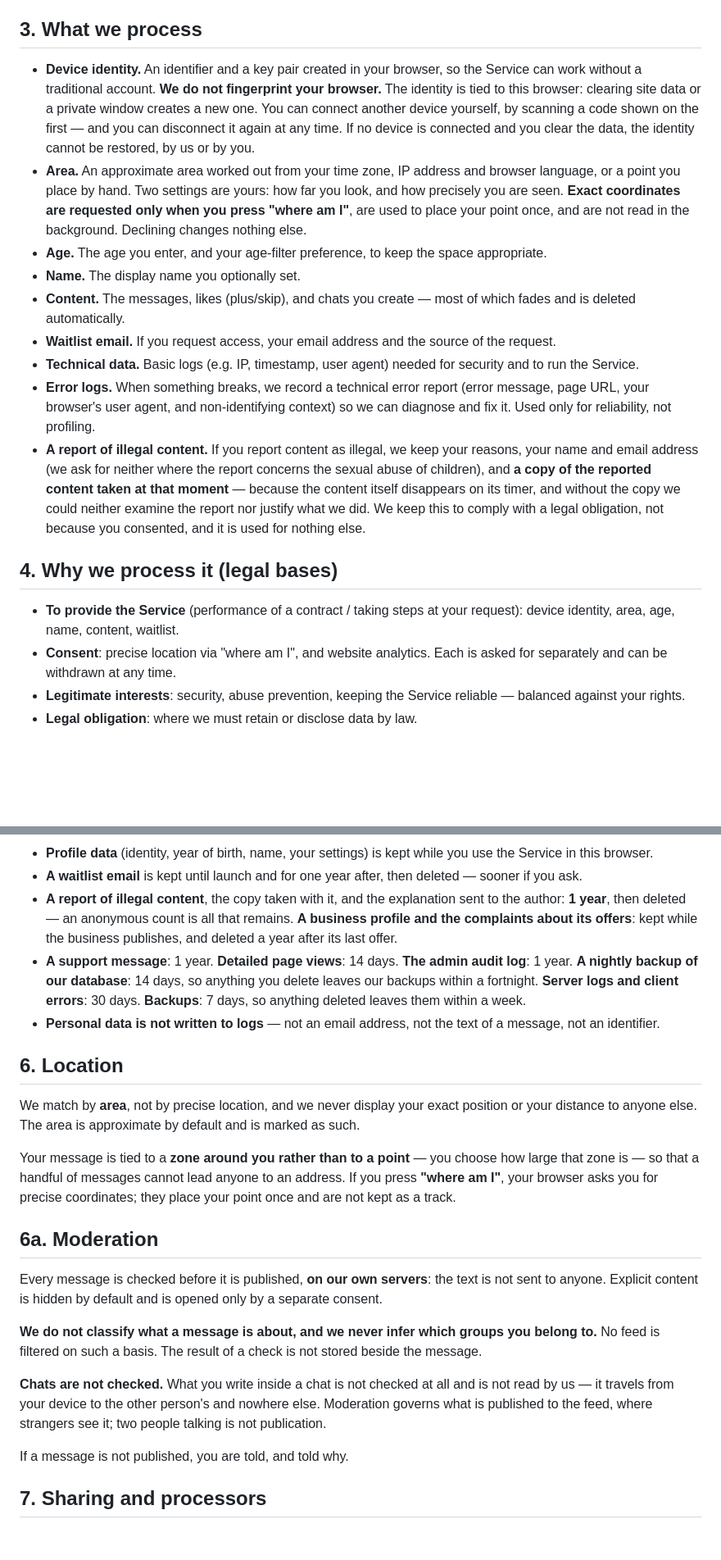
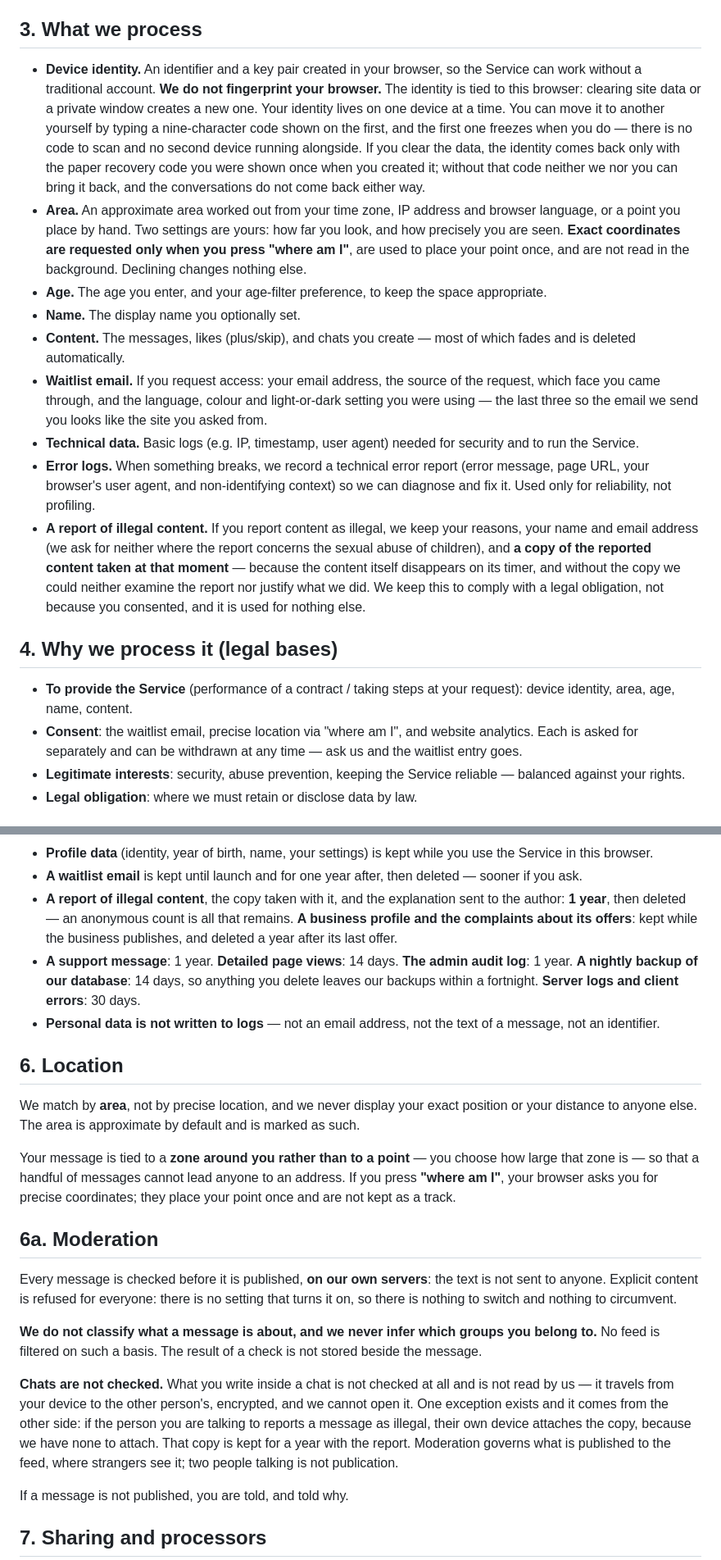
Before and after one commit to panov-id/neighbro.place, a Markdown page: landing/legal/privacy_EN.md, 2 parts joined by grey strips. Shown at 82% size. GitHub-like rendering; blank space fills up the shorter version.

Commit message:
Correct the published policy where it promised what we do not do
Six statements in the privacy policy described a different product. The backup
period contradicted itself inside one sentence — fourteen days and seven days,
one after the other — and the shorter one was published, promising deletion
twice as fast as it happens. The policy offered connecting a second device by
scanning a code, which is neither how it works nor something that will exist.
It said an identity cannot be restored, which stopped being true when the paper
recovery code was introduced. It promised a consent that opens explicit content,
while the DSA notes tell a regulator there is no such switch and nothing to
circumvent. It claimed reliance on Standard Contractual Clauses that our CDN
contract does not contain. And the waitlist was filed under performance of a
contract in the policy while the processing register called it consent.

Each is now what is actually true, including the uncomfortable one: the region
is named, the absence of the clauses is stated outright, and the residual risk
is called a residual risk rather than dressed as a safeguard. The chat sentence
lost its "and nowhere else": a report from the other side brings us a copy,
because we have none of our own, and that copy is kept for a year.

The revision dates move accordingly, so the bar that tells people the documents
changed actually fires.

Co-Authored-By: Claude Opus 5 <noreply@anthropic.com>

```diff
--- a/landing/legal/privacy_EN.md
+++ b/landing/legal/privacy_EN.md
@@ -14,20 +14,20 @@ Neighbro is **ephemeral, area-based, and low-identity by design**. We process th
 
 ## 3. What we process
 
-- **Device identity.** An identifier and a key pair created in your browser, so the Service can work without a traditional account. **We do not fingerprint your browser.** The identity is tied to this browser: clearing site data or a private window creates a new one. You can connect another device yourself, by scanning a code shown on the first — and you can disconnect it again at any time. If no device is connected and you clear the data, the identity cannot be restored, by us or by you.
+- **Device identity.** An identifier and a key pair created in your browser, so the Service can work without a traditional account. **We do not fingerprint your browser.** The identity is tied to this browser: clearing site data or a private window creates a new one. Your identity lives on one device at a time. You can move it to another yourself by typing a nine-character code shown on the first, and the first one freezes when you do — there is no code to scan and no second device running alongside. If you clear the data, the identity comes back only with the paper recovery code you were shown once when you created it; without that code neither we nor you can bring it back, and the conversations do not come back either way.
 - **Area.** An approximate area worked out from your time zone, IP address and browser language, or a point you place by hand. Two settings are yours: how far you look, and how precisely you are seen. **Exact coordinates are requested only when you press "where am I"**, are used to place your point once, and are not read in the background. Declining changes nothing else.
 - **Age.** The age you enter, and your age-filter preference, to keep the space appropriate.
 - **Name.** The display name you optionally set.
 - **Content.** The messages, likes (plus/skip), and chats you create — most of which fades and is deleted automatically.
-- **Waitlist email.** If you request access, your email address and the source of the request.
+- **Waitlist email.** If you request access: your email address, the source of the request, which face you came through, and the language, colour and light-or-dark setting you were using — the last three so the email we send you looks like the site you asked from.
 - **Technical data.** Basic logs (e.g. IP, timestamp, user agent) needed for security and to run the Service.
 - **Error logs.** When something breaks, we record a technical error report (error message, page URL, your browser's user agent, and non-identifying context) so we can diagnose and fix it. Used only for reliability, not profiling.
 - **A report of illegal content.** If you report content as illegal, we keep your reasons, your name and email address (we ask for neither where the report concerns the sexual abuse of children), and **a copy of the reported content taken at that moment** — because the content itself disappears on its timer, and without the copy we could neither examine the report nor justify what we did. We keep this to comply with a legal obligation, not because you consented, and it is used for nothing else.
 
 ## 4. Why we process it (legal bases)
 
-- **To provide the Service** (performance of a contract / taking steps at your request): device identity, area, age, name, content, waitlist.
-- **Consent**: precise location via "where am I", and website analytics. Each is asked for separately and can be withdrawn at any time.
+- **To provide the Service** (performance of a contract / taking steps at your request): device identity, area, age, name, content.
+- **Consent**: the waitlist email, precise location via "where am I", and website analytics. Each is asked for separately and can be withdrawn at any time — ask us and the waitlist entry goes.
 - **Legitimate interests**: security, abuse prevention, keeping the Service reliable — balanced against your rights.
 - **Legal obligation**: where we must retain or disclose data by law.
 
@@ -38,7 +38,7 @@ Neighbro is **ephemeral, area-based, and low-identity by design**. We process th
 - **Profile data** (identity, year of birth, name, your settings) is kept while you use the Service in this browser.
 - **A waitlist email** is kept until launch and for one year after, then deleted — sooner if you ask.
 - **A report of illegal content**, the copy taken with it, and the explanation sent to the author: **1 year**, then deleted — an anonymous count is all that remains. **A business profile and the complaints about its offers**: kept while the business publishes, and deleted a year after its last offer.
-- **A support message**: 1 year. **Detailed page views**: 14 days. **The admin audit log**: 1 year. **A nightly backup of our database**: 14 days, so anything you delete leaves our backups within a fortnight. **Server logs and client errors**: 30 days. **Backups**: 7 days, so anything deleted leaves them within a week.
+- **A support message**: 1 year. **Detailed page views**: 14 days. **The admin audit log**: 1 year. **A nightly backup of our database**: 14 days, so anything you delete leaves our backups within a fortnight. **Server logs and client errors**: 30 days.
 - **Personal data is not written to logs** — not an email address, not the text of a message, not an identifier.
 
 ## 6. Location
@@ -49,11 +49,11 @@ Your message is tied to a **zone around you rather than to a point** — you cho
 
 ## 6a. Moderation
 
-Every message is checked before it is published, **on our own servers**: the text is not sent to anyone. Explicit content is hidden by default and is opened only by a separate consent.
+Every message is checked before it is published, **on our own servers**: the text is not sent to anyone. Explicit content is refused for everyone: there is no setting that turns it on, so there is nothing to switch and nothing to circumvent.
 
 **We do not classify what a message is about, and we never infer which groups you belong to.** No feed is filtered on such a basis. The result of a check is not stored beside the message.
 
-**Chats are not checked.** What you write inside a chat is not checked at all and is not read by us — it travels from your device to the other person's and nowhere else. Moderation governs what is published to the feed, where strangers see it; two people talking is not publication.
+**Chats are not checked.** What you write inside a chat is not checked at all and is not read by us — it travels from your device to the other person's, encrypted, and we cannot open it. One exception exists and it comes from the other side: if the person you are talking to reports a message as illegal, their own device attaches the copy, because we have none to attach. That copy is kept for a year with the report. Moderation governs what is published to the feed, where strangers see it; two people talking is not publication.
 
 If a message is not published, you are told, and told why.
 
```
Also changed, not shown: other parts of landing/legal/privacy_EN.md (+2 -2 lines), landing/legal/terms_EN.md (+2 -2 lines).
